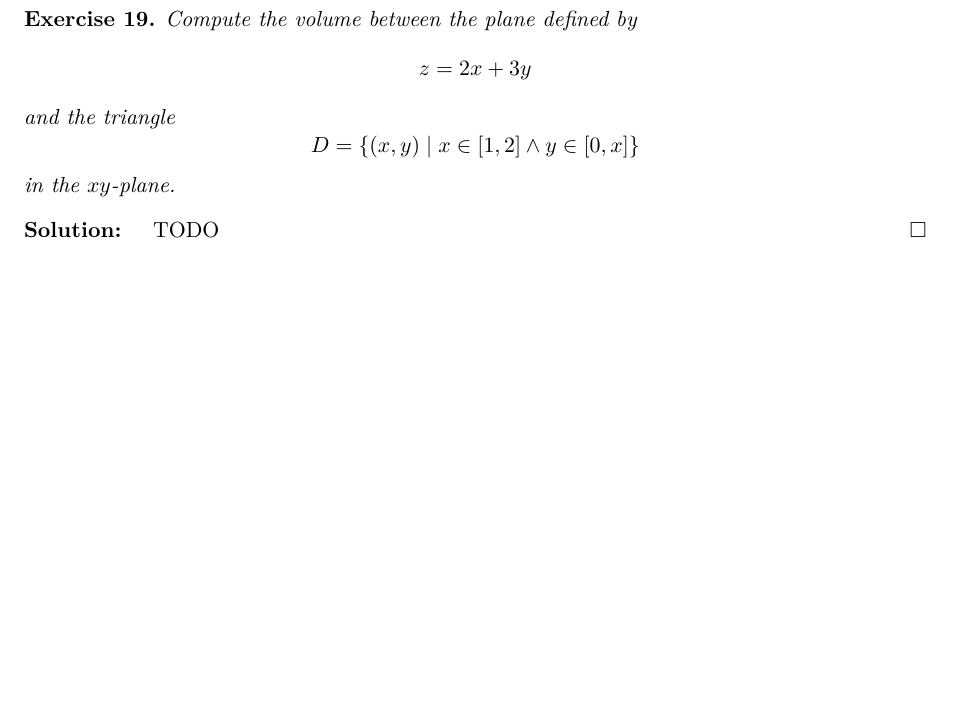
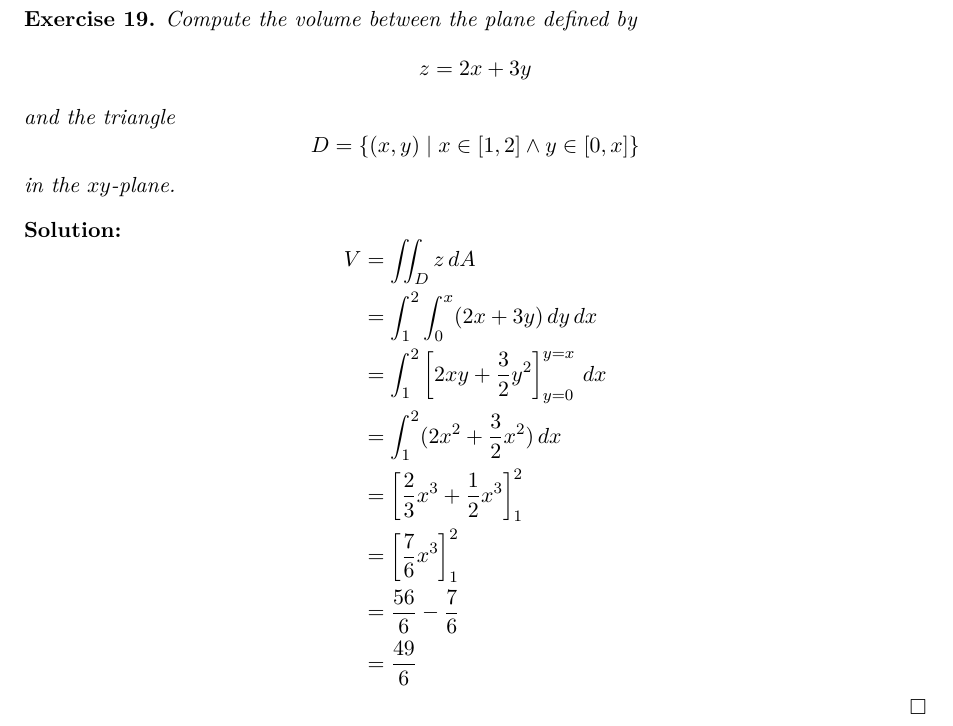
Before and after one commit to sid115/advma, a LaTeX document (src/main.tex, which reads src/19.tex): part of page 23 of 24, cut so that both start at the same text, the shorter picture padded with empty space. Compiled offline with pdfLaTeX.

Commit message:
solution exercise 19

```diff
--- a/src/19.tex
+++ b/src/19.tex
@@ -11,5 +11,16 @@
 \end{exercise}
 
 \begin{solution}
-	TODO
+	$$
+		\begin{aligned}
+			V & = \iint_D z \, dA                                                 \\
+			  & = \int_1^2 \int_0^x (2x + 3y) \, dy \, dx                         \\
+			  & = \int_1^2 \left[ 2xy + \frac{3}{2} y^2 \right]_{y=0}^{y=x} \, dx \\
+			  & = \int_1^2 ( 2x^2 + \frac{3}{2} x^2 ) \, dx                       \\
+			  & = \left[ \frac{2}{3} x^3 + \frac{1}{2} x^3 \right]_1^2            \\
+			  & = \left[ \frac{7}{6} x^3 \right]_1^2                              \\
+			  & = \frac{56}{6} - \frac{7}{6}                                      \\
+			  & = \frac{49}{6}
+		\end{aligned}
+	$$
 \end{solution}
```
Also changed, not shown: out/advma_exercises.pdf.
